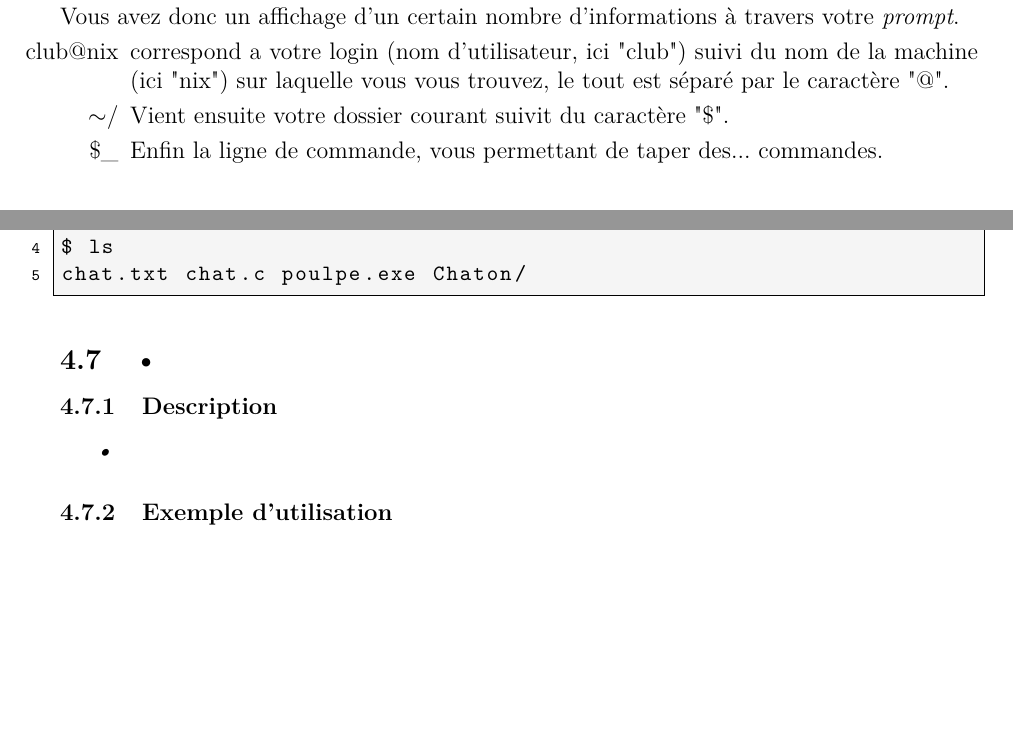
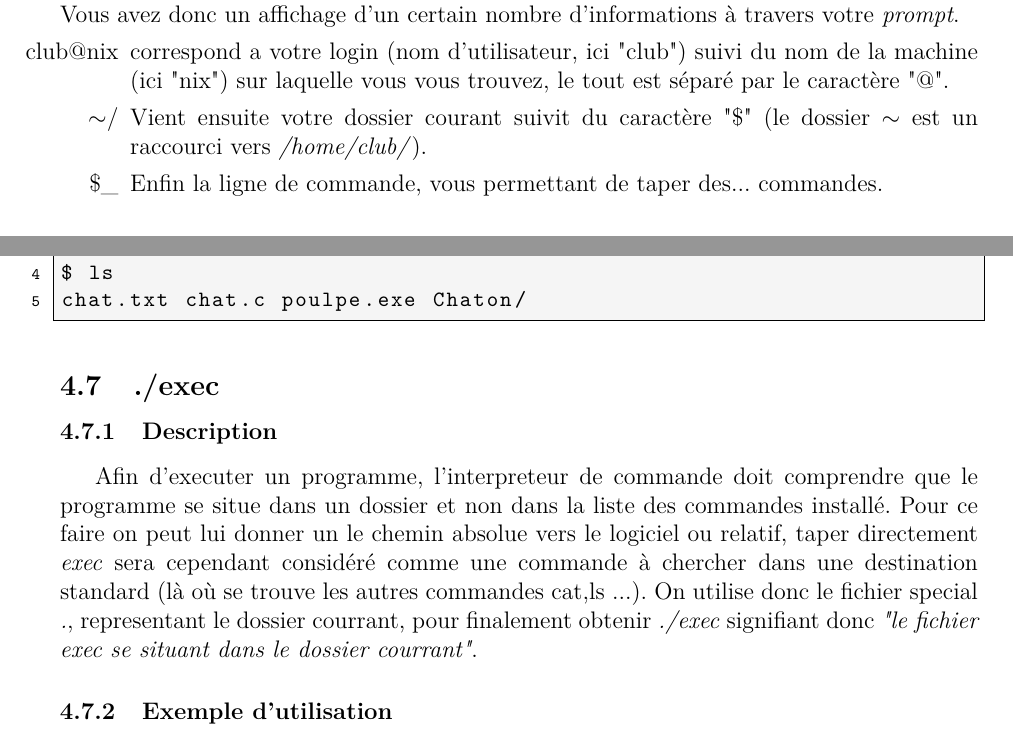
Before and after one commit to ClubNix/man-terminal, a LaTeX document (intro commandes.tex, which reads Command/Debutant/exec.tex): two parts of pages 4 and 8 of 10, joined at a grey line, cut so that both start at the same text, the shorter picture padded with empty space. Compiled offline with pdfLaTeX.

Commit message:
added execution description

```diff
--- a/Command/Debutant/exec.tex
+++ b/Command/Debutant/exec.tex
@@ -1,7 +1,8 @@
-\subsection{•}
+\subsection{./exec}
 \subsubsection{Description}
-\emph{•}
+Afin d'executer un programme, l'interpreteur de commande doit comprendre que le programme se situe dans un dossier et non dans la liste des commandes installé.
+Pour ce faire on peut lui donner un le chemin absolue vers le logiciel ou relatif, taper directement \emph{exec} sera cependant considéré comme une commande à chercher dans une destination standard (là où se trouve les autres commandes cat,ls ...).
+On utilise donc le fichier special \emph{.}, representant le dossier courrant, pour finalement obtenir \emph{./exec} signifiant donc \emph{"le fichier exec se situant dans le dossier courrant"}.
 
 \subsubsection{Exemple d'utilisation}
-
 \begin{lstlisting}
--- a/intro commandes.tex
+++ b/intro commandes.tex
@@ -161,7 +161,7 @@ Je ne peux pas faire de clignotement sur ce poly, je vous prie d'imaginer l'unde
 Vous avez donc un affichage d'un certain nombre d'informations à travers votre \emph{prompt}.
 \begin{enumerate}
 \item[club@nix] correspond a votre login (nom d'utilisateur, ici "club") suivi du nom de la machine (ici "nix") sur laquelle vous vous trouvez, le tout est séparé par le caractère "@".
-\item[$\sim$/] Vient ensuite votre dossier courant suivit du caractère "\$".
+\item[$\sim$/] Vient ensuite votre dossier courant suivit du caractère "\$" (le dossier $\sim$ est un raccourci vers \emph{/home/club/}).
 \item[\$\_] Enfin la ligne de commande, vous permettant de taper des... commandes.
 \end{enumerate}
 
```
Also changed, not shown: Command/Debutant/exec.tex (2 more changed lines).
